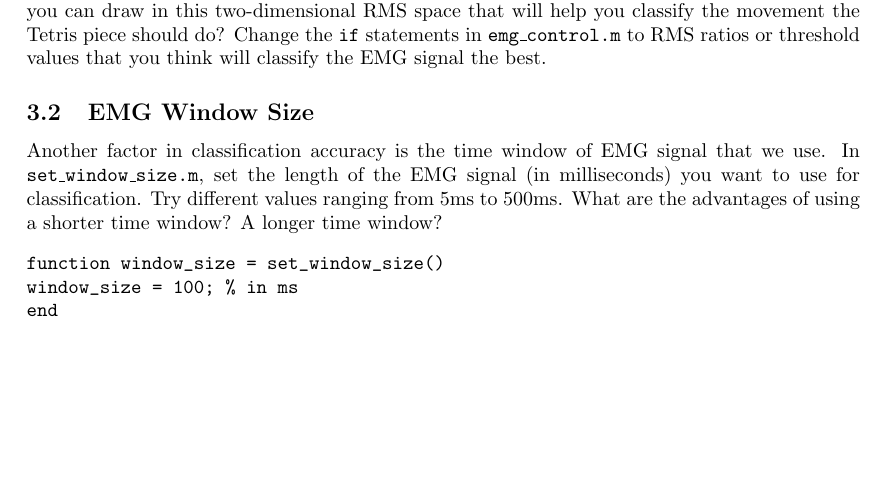
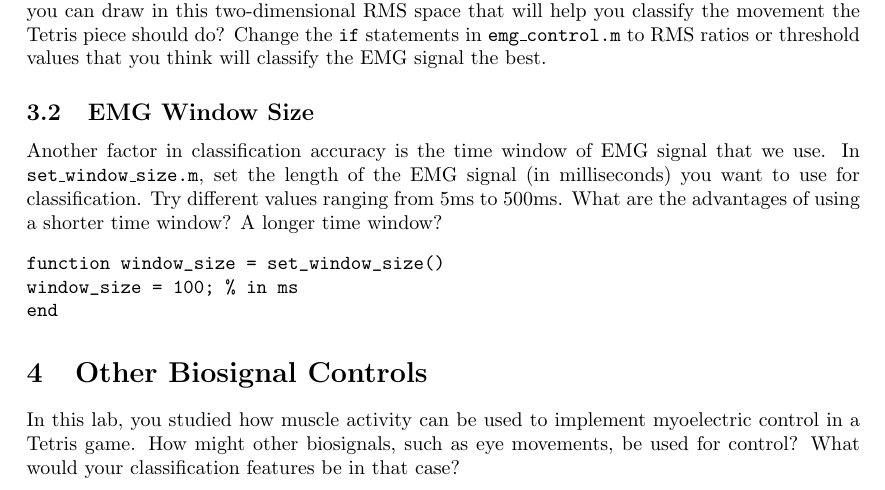
Before and after one commit to mfliu/Myoelectric_Tetris, a LaTeX document (Game_Writeup.tex): part of page 4 of 4, cut so that both start at the same text, the shorter picture padded with empty space. Compiled offline with pdfLaTeX.

Commit message:
Updated writeup a bit

```diff
--- a/Game_Writeup.tex
+++ b/Game_Writeup.tex
@@ -109,4 +109,6 @@ function window_size = set_window_size()
 window_size = 100; % in ms
 end
 \end{verbatim}
+\section{Other Biosignal Controls}
+In this lab, you studied how muscle activity can be used to implement myoelectric control in a Tetris game. How might other biosignals, such as eye movements, be used for control? What would your classification features be in that case?
 \end{document}
```
Also changed, not shown: Game_Writeup.pdf, 4 other files.
